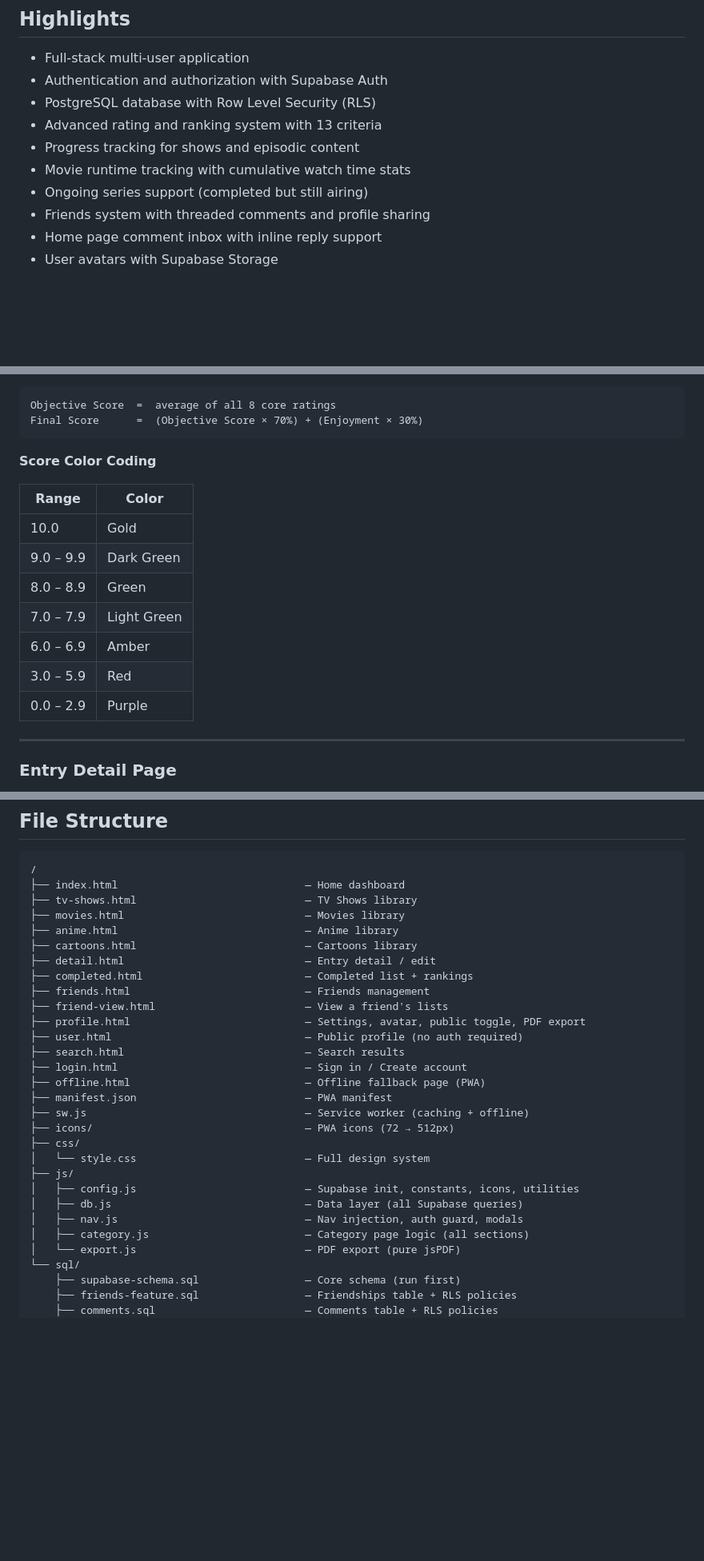
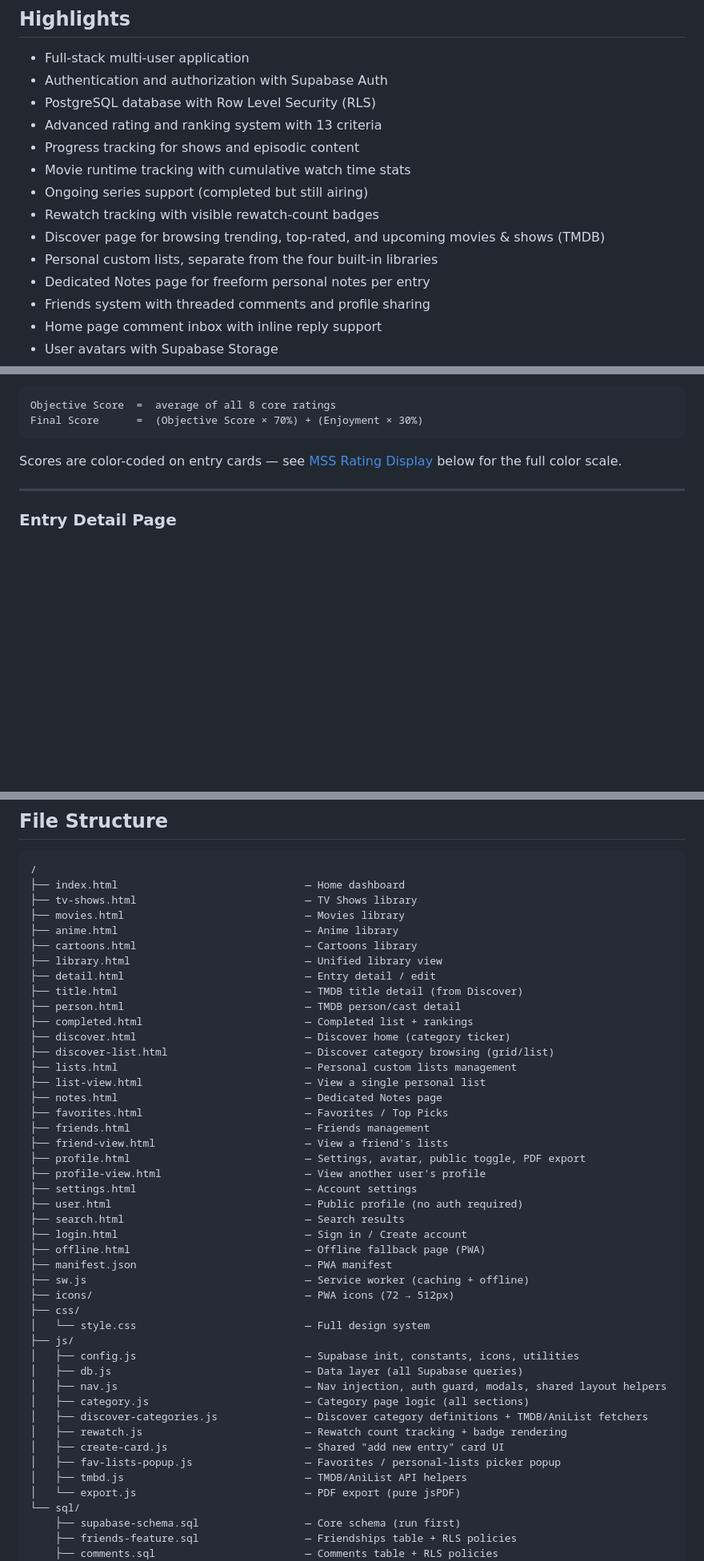
Before and after one commit to Nasrawi04/watchlist, a Markdown page: README.md, 3 parts joined by grey strips. Shown at 80% size. Drawn GitHub-style; blank space fills up the shorter version.

````diff
--- a/README.md
+++ b/README.md
@@ -15,6 +15,10 @@ Track everything you watch. MyScreenScore is a personal entertainment tracker fo
 - Progress tracking for shows and episodic content
 - Movie runtime tracking with cumulative watch time stats
 - Ongoing series support (completed but still airing)
+- Rewatch tracking with visible rewatch-count badges
+- Discover page for browsing trending, top-rated, and upcoming movies & shows (TMDB)
+- Personal custom lists, separate from the four built-in libraries
+- Dedicated Notes page for freeform personal notes per entry
 - Friends system with threaded comments and profile sharing
 - Home page comment inbox with inline reply support
 - User avatars with Supabase Storage
@@ -74,17 +78,7 @@ Objective Score  =  average of all 8 core ratings
 Final Score      =  (Objective Score × 70%) + (Enjoyment × 30%)
 ```
 
-**Score Color Coding**
-
-| Range | Color |
-|-------|-------|
-| 10.0 | Gold |
-| 9.0 – 9.9 | Dark Green |
-| 8.0 – 8.9 | Green |
-| 7.0 – 7.9 | Light Green |
-| 6.0 – 6.9 | Amber |
-| 3.0 – 5.9 | Red |
-| 0.0 – 2.9 | Purple |
+Scores are color-coded on entry cards — see [MSS Rating Display](#mss-rating-display) below for the full color scale.
 
 ---
 
@@ -295,11 +336,22 @@ Dark and light mode, toggled from a pill switch in the bottom-right corner. The
 ├── movies.html                             — Movies library
 ├── anime.html                              — Anime library
 ├── cartoons.html                           — Cartoons library
+├── library.html                            — Unified library view
 ├── detail.html                             — Entry detail / edit
+├── title.html                              — TMDB title detail (from Discover)
+├── person.html                             — TMDB person/cast detail
 ├── completed.html                          — Completed list + rankings
+├── discover.html                           — Discover home (category ticker)
+├── discover-list.html                      — Discover category browsing (grid/list)
+├── lists.html                              — Personal custom lists management
+├── list-view.html                          — View a single personal list
+├── notes.html                              — Dedicated Notes page
+├── favorites.html                          — Favorites / Top Picks
 ├── friends.html                            — Friends management
 ├── friend-view.html                        — View a friend's lists
 ├── profile.html                            — Settings, avatar, public toggle, PDF export
+├── profile-view.html                       — View another user's profile
+├── settings.html                           — Account settings
 ├── user.html                               — Public profile (no auth required)
 ├── search.html                             — Search results
 ├── login.html                              — Sign in / Create account
@@ -312,8 +364,13 @@ Dark and light mode, toggled from a pill switch in the bottom-right corner. The
 ├── js/
 │   ├── config.js                           — Supabase init, constants, icons, utilities
 │   ├── db.js                               — Data layer (all Supabase queries)
-│   ├── nav.js                              — Nav injection, auth guard, modals
+│   ├── nav.js                              — Nav injection, auth guard, modals, shared layout helpers
 │   ├── category.js                         — Category page logic (all sections)
+│   ├── discover-categories.js              — Discover category definitions + TMDB/AniList fetchers
+│   ├── rewatch.js                          — Rewatch count tracking + badge rendering
+│   ├── create-card.js                      — Shared "add new entry" card UI
+│   ├── fav-lists-popup.js                  — Favorites / personal-lists picker popup
+│   ├── tmbd.js                             — TMDB/AniList API helpers
 │   └── export.js                           — PDF export (pure jsPDF)
 └── sql/
     ├── supabase-schema.sql                 — Core schema (run first)
````
Also changed, not shown: other parts of README.md (+48 -1 lines).
